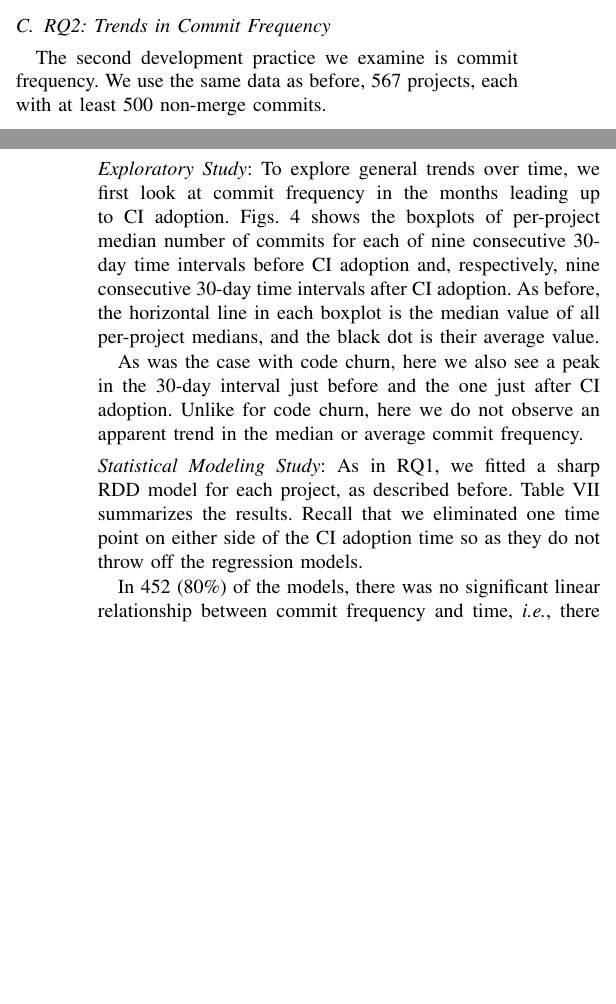
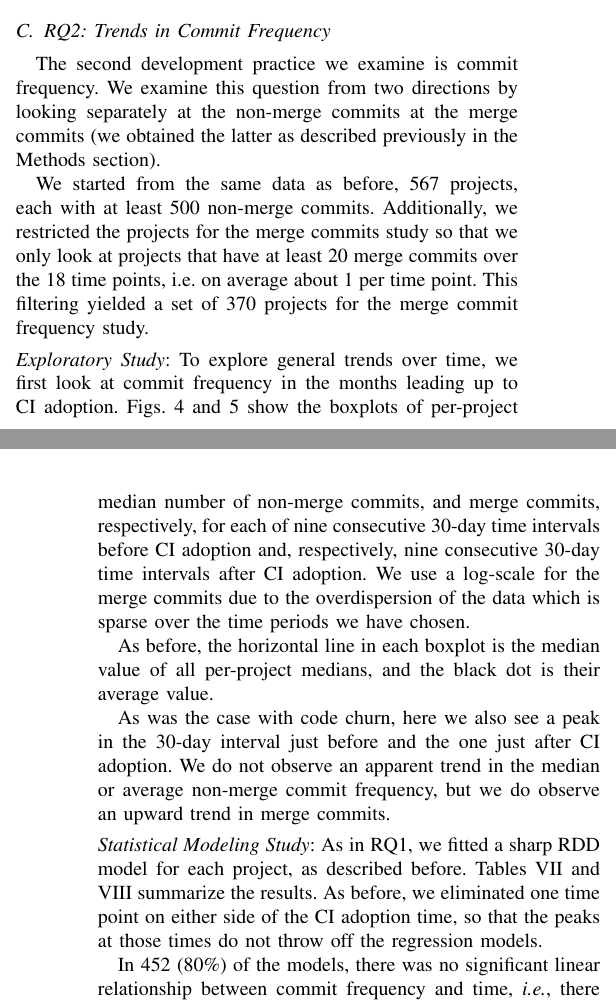
Before and after one commit to ntu-juking/asepaper, a LaTeX paper (CI_Adoption.tex, which reads results.tex): two parts of the columns of pages 6 and 7 of 11 before the commit and two parts of the columns of pages 6 and 7 of 12 after it, joined at a grey line, cut so that both start at the same text, the shorter picture padded with empty space. Compiled offline with pdfLaTeX; a missing font is replaced by an installed copy or a similar font; a LaTeX package or settings file that is missing is left out.

Commit message:
new results on merges

```diff
--- a/results.tex
+++ b/results.tex
@@ -150,8 +150,12 @@ through some adjustment/cleanup period right after.
 \subsection{RQ2: Trends in Commit Frequency}
 
 The second development practice we examine is commit frequency.
-We use the same data as before, 567 projects, each with at least 500
+We examine this question from two directions by looking separately at the non-merge commits at the merge commits (we obtained the latter as described previously in the Methods section).
+
+We started from the same data as before, 567 projects, each with at least 500
 non-merge commits.
+Additionally, we restricted the projects for the  merge commits study so that we only look at projects that have at least 20 merge commits over the 18 time points, i.e. on average about 1 per time point.
+This filtering yielded a set of 370 projects for the merge commit frequency study.
 
 \begin{figure}[!t]
 \centering
@@ -161,25 +170,29 @@ non-merge commits.
+\caption{Merge commit frequency before and after CI adoption}
+\label{Fig:MergeCommits}
 \end{figure}
 
 \smallskip\noindent \emph{Exploratory Study}:
 To explore general trends over time, we first look at commit frequency in
 the months leading up to CI adoption.
-Figs.~\ref{Fig:NumberCommits} shows the boxplots of per-project median
-number of commits for each of nine consecutive 30-day time intervals
+Figs.~\ref{Fig:NumberCommits} and \ref{Fig:MergeCommits} show the boxplots of per-project median
+number of non-merge commits, and merge commits, respectively, for each of nine consecutive 30-day time intervals
 before CI adoption and, respectively, nine consecutive 30-day time intervals
 after CI adoption.
+We use a log-scale for the merge commits due to the overdispersion of the data which is sparse over the time periods we have chosen.
+
 As before, the horizontal line in each boxplot is the median value of all
 per-project medians, and the black dot is their average value.
 
 As was the case with code churn, here we also see a peak in the 30-day
 interval just before and the one just after CI adoption.
-Unlike for code churn, here we do not observe an apparent trend in the
-median or average commit frequency.
+We do not observe an apparent trend in the
+median or average non-merge commit frequency, but we do observe an upward trend in merge commits.
 
 \smallskip\noindent \emph{Statistical Modeling Study}:
 As in RQ1, we fitted a sharp RDD model for each project, as described before.
-Table~\ref{Table:rddmodels_freq} summarizes the results.
-Recall that we eliminated one time point on either side of the CI adoption
-time so as they do not throw off the regression models.
+Tables~\ref{Table:rddmodels_freq} and ~\ref{Table:rddmodels_merge_freq} summarize the results.
+As before, we eliminated one time point on either side of the CI adoption
+time, so that the peaks at those times  do not throw off the regression models.
 \input{tables/rq2_models}
 
 In 452 (80\%) of the models, there was no significant linear relationship
@@ -205,4 +218,6 @@ As was the case for code churn, most of the projects did not have longitudinal l
 in case of the code churn.
+
+However, we see a strong increasing trend in the merge commits over the majority of the projects.
 
 While our exploratory study did not suggest presence of a trend, the
 modeling study suggests that right after CI adoption there is a slight
```
Also changed, not shown: tables/rq2_models.tex (+19 -0 lines), results.tex (9 more changed lines).
